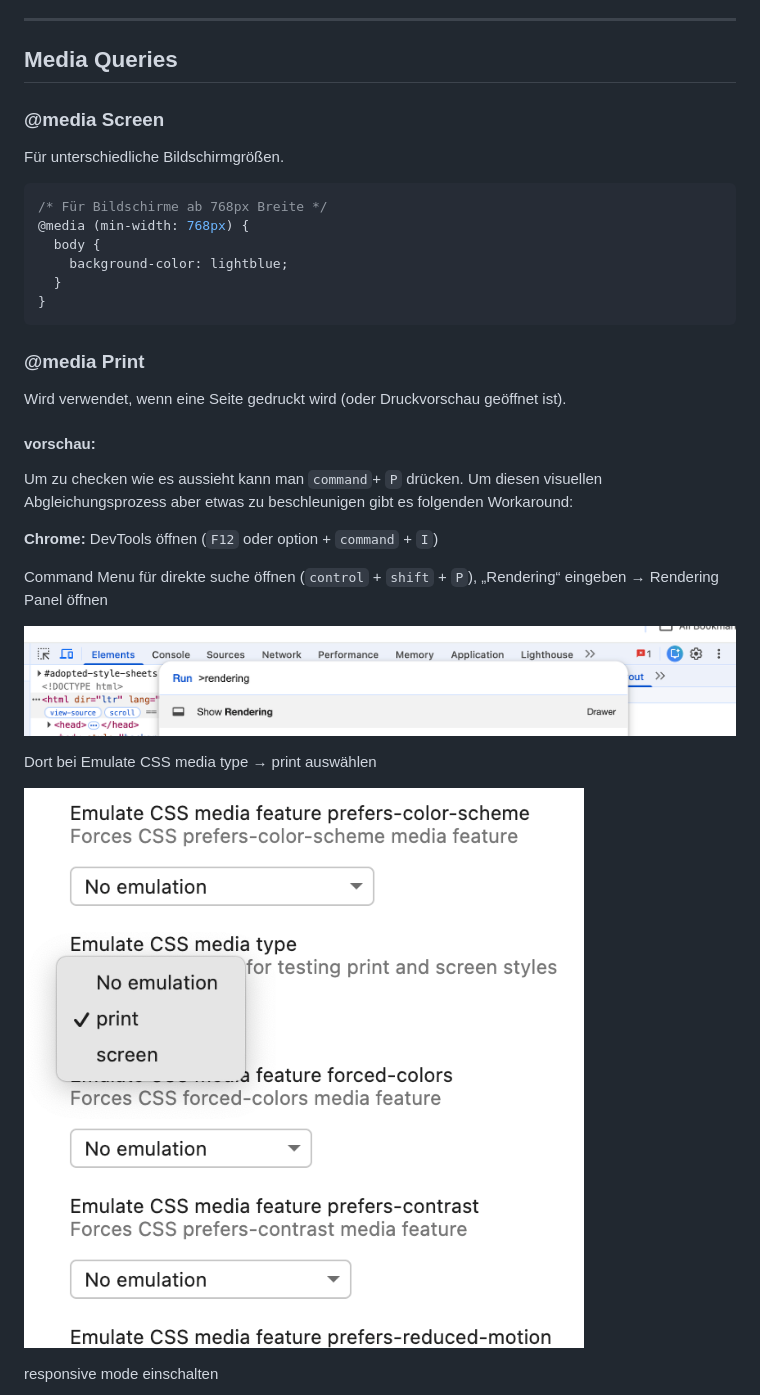
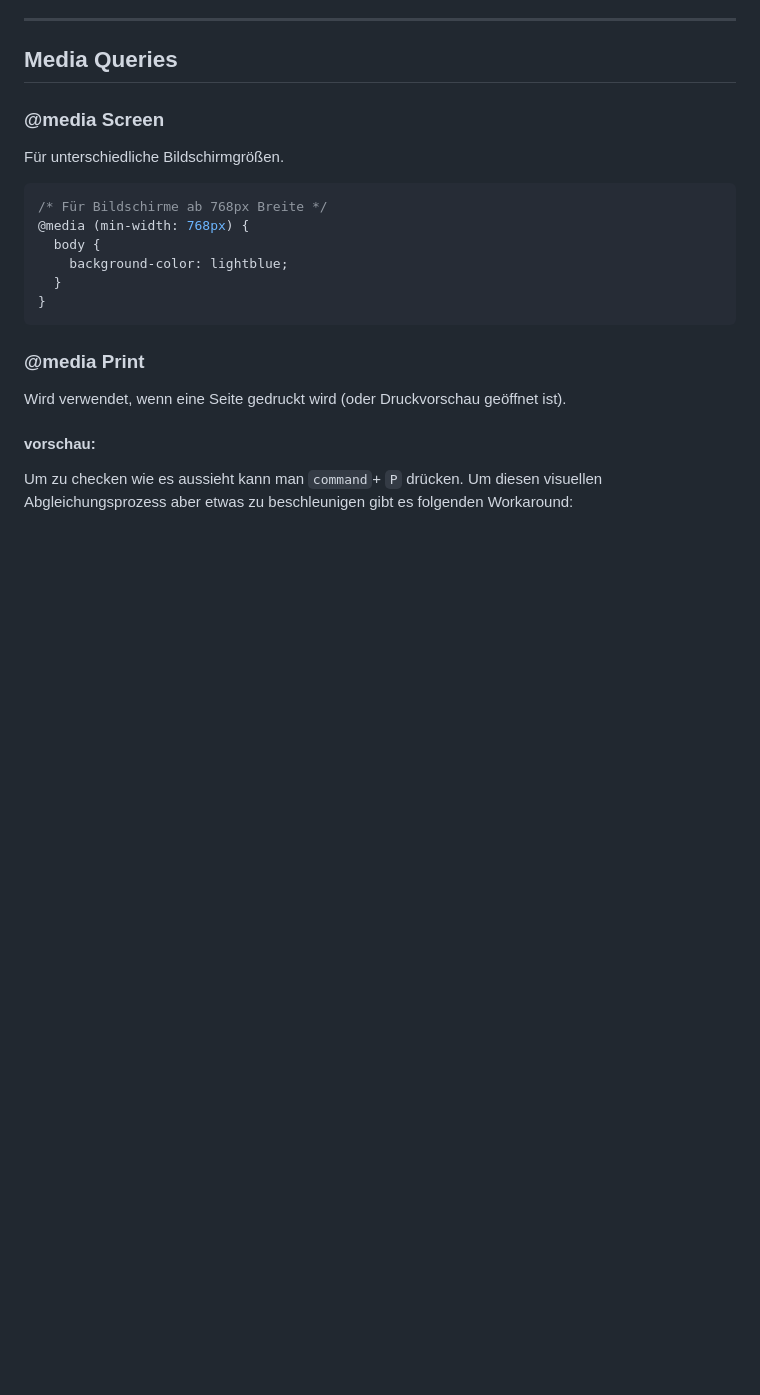
Before and after one commit to maxanlam/CSSDEMO, a Markdown page: README.md, the part around one of its changes. GitHub-like rendering; blank space fills up the shorter version.

```diff
--- a/README.md
+++ b/README.md
@@ -314,17 +314,3 @@ Wird verwendet, wenn eine Seite gedruckt wird (oder Druckvorschau geöffnet ist)
 
 Um zu checken wie es aussieht kann man `command`+ `P` drücken. Um diesen visuellen Abgleichungsprozess aber etwas zu beschleunigen gibt es folgenden Workaround:
 
-**Chrome:**
-DevTools öffnen (`F12` oder option + `command` + `I`)
-
-Command Menu für direkte suche öffnen (`control` + `shift` + `P`),
-„Rendering“ eingeben → Rendering Panel öffnen
-
-![image](/screenshots/chrome1.png)
-
-Dort bei Emulate CSS media type → print auswählen
-
-![image](/screenshots/chrome2.png)
-
-responsive mode einschalten
-
```
Also changed, not shown: other parts of README.md (+10 -44 lines).
